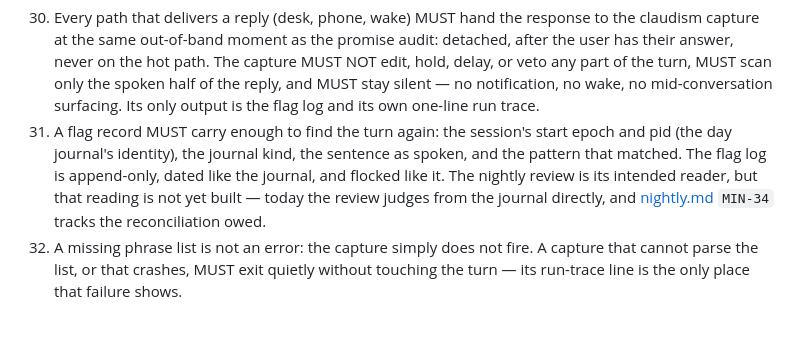
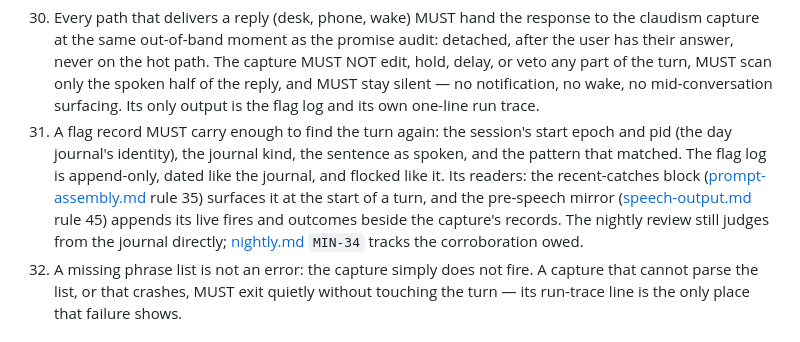
Before and after one commit to TheDiscordian/deskcrab, a Markdown page: specs/turn-pipeline.md, the part around the change. Drawn GitHub-style.

Commit message:
Rule 31 catches up with the flag log's readers
The recent-catches block reads it at the start of a turn and the pre-speech
mirror appends its fires and outcomes beside the capture's; only the nightly
corroboration of MIN-34 is still owed.

For the record: the previous commit, cut for three rewordings in the capture,
also carried the whole pre-speech mirror — another hand had staged its
finished work in the shared index between my status check and my commit. Its
content is exactly what that hand built and tested; only the commit's name is
too small for it.

Co-Authored-By: Claude Fable 5 <noreply@anthropic.com>

```diff
--- a/specs/turn-pipeline.md
+++ b/specs/turn-pipeline.md
@@ -96,10 +96,12 @@ design and by rule — the review exists to break a habit, never to gate a tongu
     own one-line run trace.
 31. A flag record MUST carry enough to find the turn again: the session's start epoch and pid
     (the day journal's identity), the journal kind, the sentence as spoken, and the pattern that
-    matched. The flag log is append-only, dated like the journal, and flocked like it. The
-    nightly review is its intended reader, but that reading is not yet built — today the review
-    judges from the journal directly, and [nightly.md](nightly.md) `MIN-34` tracks the
-    reconciliation owed.
+    matched. The flag log is append-only, dated like the journal, and flocked like it. Its
+    readers: the recent-catches block ([prompt-assembly.md](prompt-assembly.md) rule 35) surfaces
+    it at the start of a turn, and the pre-speech mirror ([speech-output.md](speech-output.md)
+    rule 45) appends its live fires and outcomes beside the capture's records. The nightly review
+    still judges from the journal directly; [nightly.md](nightly.md) `MIN-34` tracks the
+    corroboration owed.
 32. A missing phrase list is not an error: the capture simply does not fire. A capture that
     cannot parse the list, or that crashes, MUST exit quietly without touching the turn — its
     run-trace line is the only place that failure shows.
```
